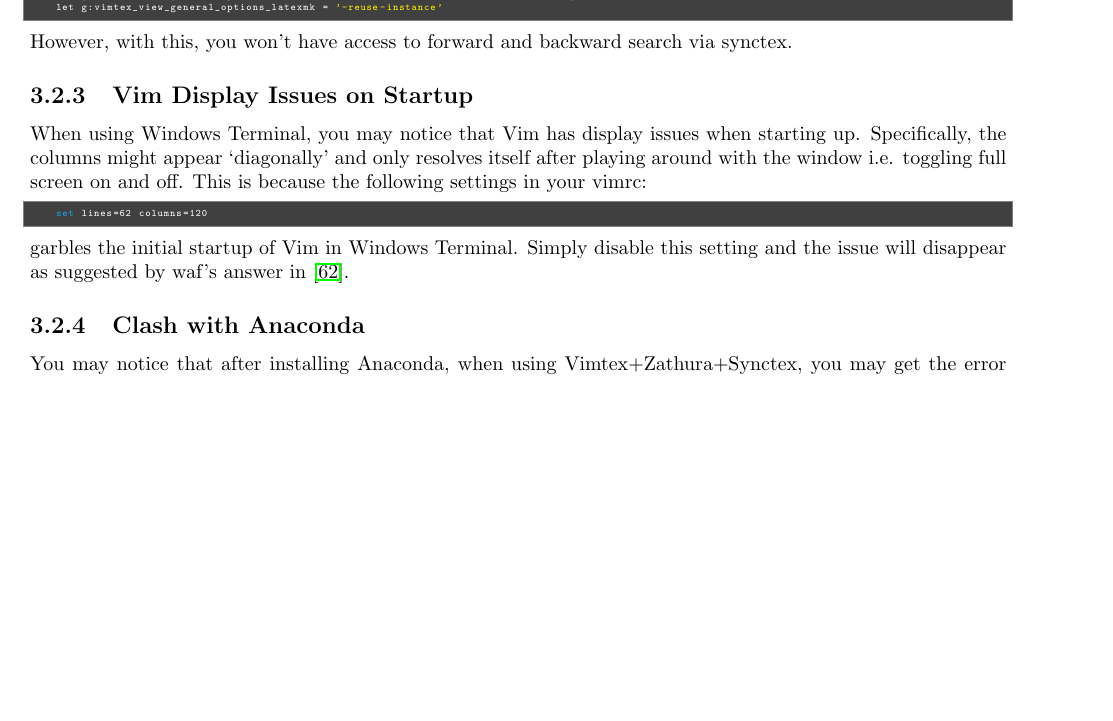
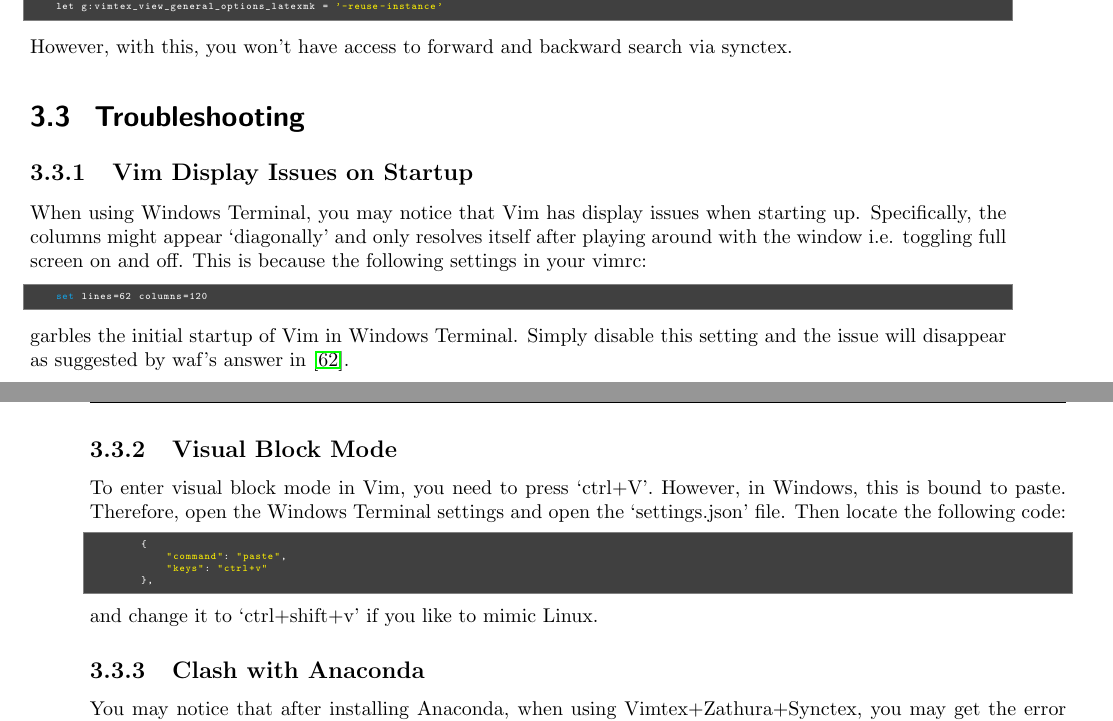
Before and after one commit to hwangoh/dotfiles, a LaTeX thesis (WorkFlow_Notes/main.tex, which reads WorkFlow_Notes/chapter_wsl2.tex): part of page 26 of 33 before the commit and two parts of pages 26 and 27 of 33 after it, the two joined at a grey line, cut so that both start at the same text, the shorter picture padded with empty space. Compiled offline with pdfLaTeX.

Commit message:
updated WorkFlow_Notes. Detailed rebinding of ctrl+v in Windows Terminal to allow for visual block mode in Vim

```diff
--- a/WorkFlow_Notes/chapter_wsl2.tex
+++ b/WorkFlow_Notes/chapter_wsl2.tex
@@ -172,6 +172,10 @@ vimrc:
 However, with this, you won't have access to forward and backward search via
 synctex.
 
+%==============================================================================
+\section{Troubleshooting}
+%==============================================================================
+
 %------------------------------------------------------------------------------
 \subsection{Vim Display Issues on Startup}
 %------------------------------------------------------------------------------
@@ -185,6 +189,20 @@ on and off. This is because the following settings in your vimrc:
 garbles the initial startup of Vim in Windows Terminal. Simply disable this
 setting and the issue will disappear as suggested by waf's answer in
 \cite{tompounceonGit2020vim}.
+
+%------------------------------------------------------------------------------
+\subsection{Visual Block Mode}
+%------------------------------------------------------------------------------
+To enter visual block mode in Vim, you need to press `ctrl+V'. However, in
+Windows, this is bound to paste. Therefore, open the Windows Terminal settings
+and open the `settings.json' file. Then locate the following code:
+\begin{lstlisting}
+        {
+            "command": "paste",
+            "keys": "ctrl+v"
+        },
+\end{lstlisting}
+and change it to `ctrl+shift+v' if you like to mimic Linux.
 
 %------------------------------------------------------------------------------
 \subsection{Clash with Anaconda}
```
Also changed, not shown: WorkFlow_Notes/main.pdf, 1 other file.
